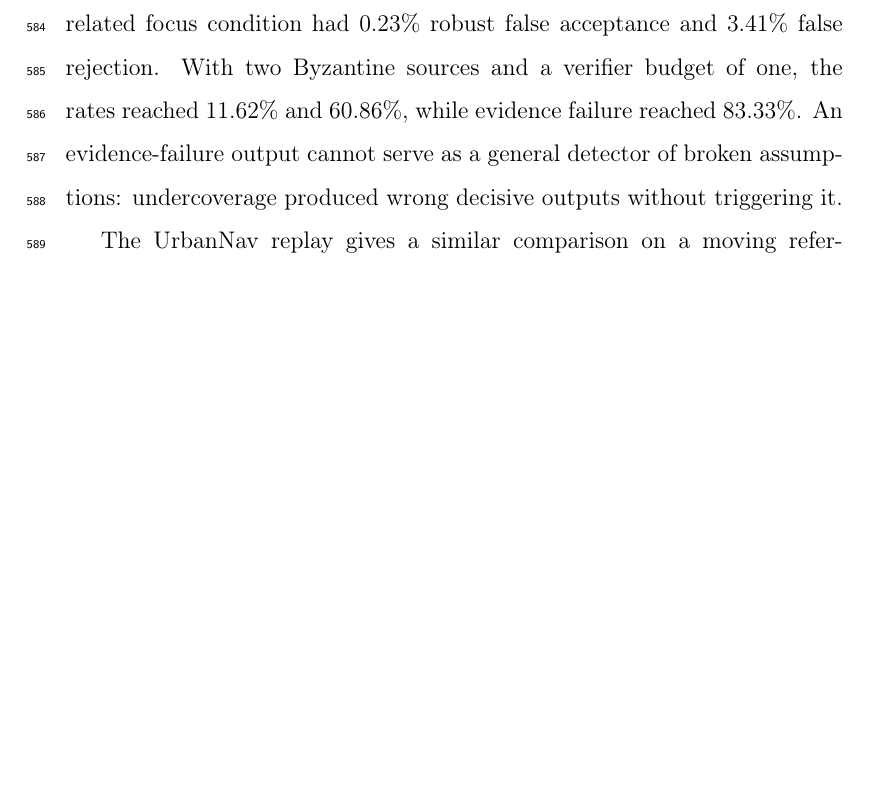
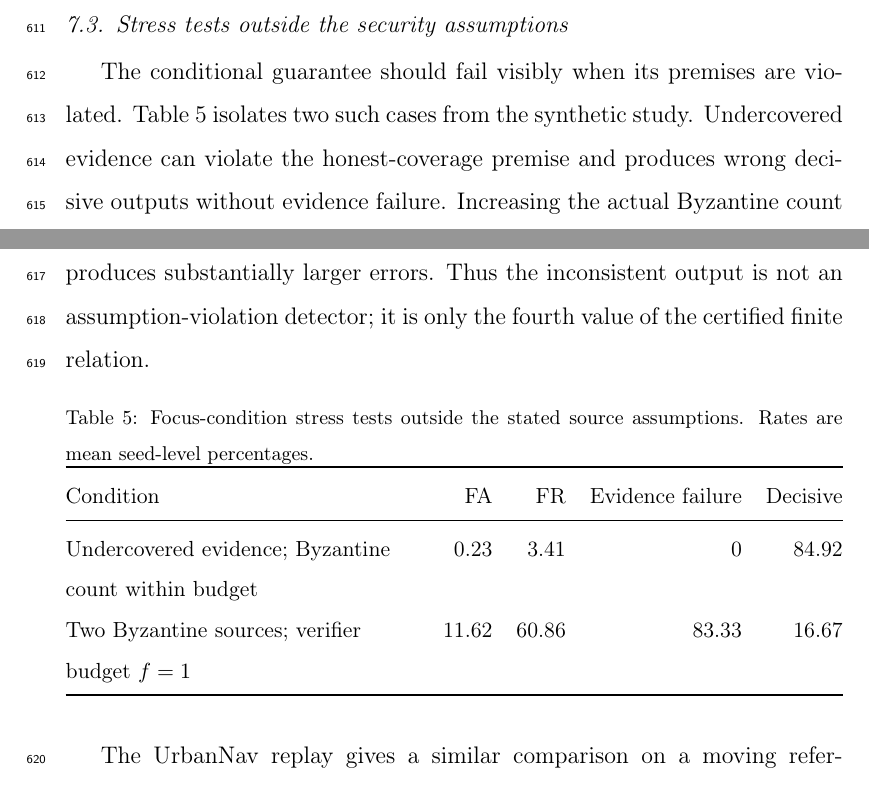
Before and after one commit to js110/Apaper, a LaTeX paper (paper_a/paper_a.tex): part of page 33 of 49 before the commit and two parts of pages 33 and 34 of 51 after it, the two joined at a grey line, cut at the place of the change, the shorter picture padded with empty space. Compiled offline with pdfLaTeX.

Commit message:
Strengthen JISA threat model, encoding, and assumption stress tests

```diff
--- a/paper_a/paper_a.tex
+++ b/paper_a/paper_a.tex
@@ -319,7 +322,22 @@ The nominal 95\% seed-level intervals are 83.39--86.70\% for robust decisive cov
 \caption{Decisive coverage for calibrated correlated errors and one Byzantine source. Error bars are normal 95\% intervals over 30 simulation seeds. The horizontal scale is quantized units, with no physical-unit calibration in this synthetic experiment.}\label{fig:availability}
 \end{figure}
 
-Violating the source assumptions produced errors. The undercovered correlated focus condition had 0.23\% robust false acceptance and 3.41\% false rejection. With two Byzantine sources and a verifier budget of one, the rates reached 11.62\% and 60.86\%, while evidence failure reached 83.33\%. An evidence-failure output cannot serve as a general detector of broken assumptions: undercoverage produced wrong decisive outputs without triggering it.
+\subsection{Stress tests outside the security assumptions}
+The conditional guarantee should fail visibly when its premises are violated. Table~\ref{tab:assumption-stress} isolates two such cases from the synthetic study. Undercovered evidence can violate the honest-coverage premise and produces wrong decisive outputs without evidence failure. Increasing the actual Byzantine count to two while the verifier budgets only one violates the fault premise and produces substantially larger errors. Thus the inconsistent output is not an assumption-violation detector; it is only the fourth value of the certified finite relation.
+
+\begin{table}[htbp]
+\centering\small
+\caption{Focus-condition stress tests outside the stated source assumptions. Rates are mean seed-level percentages.}
+\label{tab:assumption-stress}
+\begin{tabularx}{\linewidth}{@{}>{\raggedright\arraybackslash}Xrrrr@{}}
+\toprule
+Condition & FA & FR & Evidence failure & Decisive\\
+\midrule
+Undercovered evidence; Byzantine count within budget & 0.23 & 3.41 & 0 & 84.92\\
+Two Byzantine sources; verifier budget $f=1$ & 11.62 & 60.86 & 83.33 & 16.67\\
+\bottomrule
+\end{tabularx}
+\end{table}
 
 The UrbanNav replay gives a similar comparison on a moving reference path. With nominal simulated evidence, robust decisive coverage was 93.27\%, against 81.94\% for fixed margin, with no observed error for either rule. Median-point classification had false acceptance and rejection rates of 0.29\% and 3.12\%. Amplifying the common bias raised the robust rates to 0.032\% and 0.493\%. The replay tests decision behavior under these simulated errors, not the validity of the assumed evidence calibration.
 
```
Also changed, not shown: paper_a/paper_a.tex (15 more changed lines).
